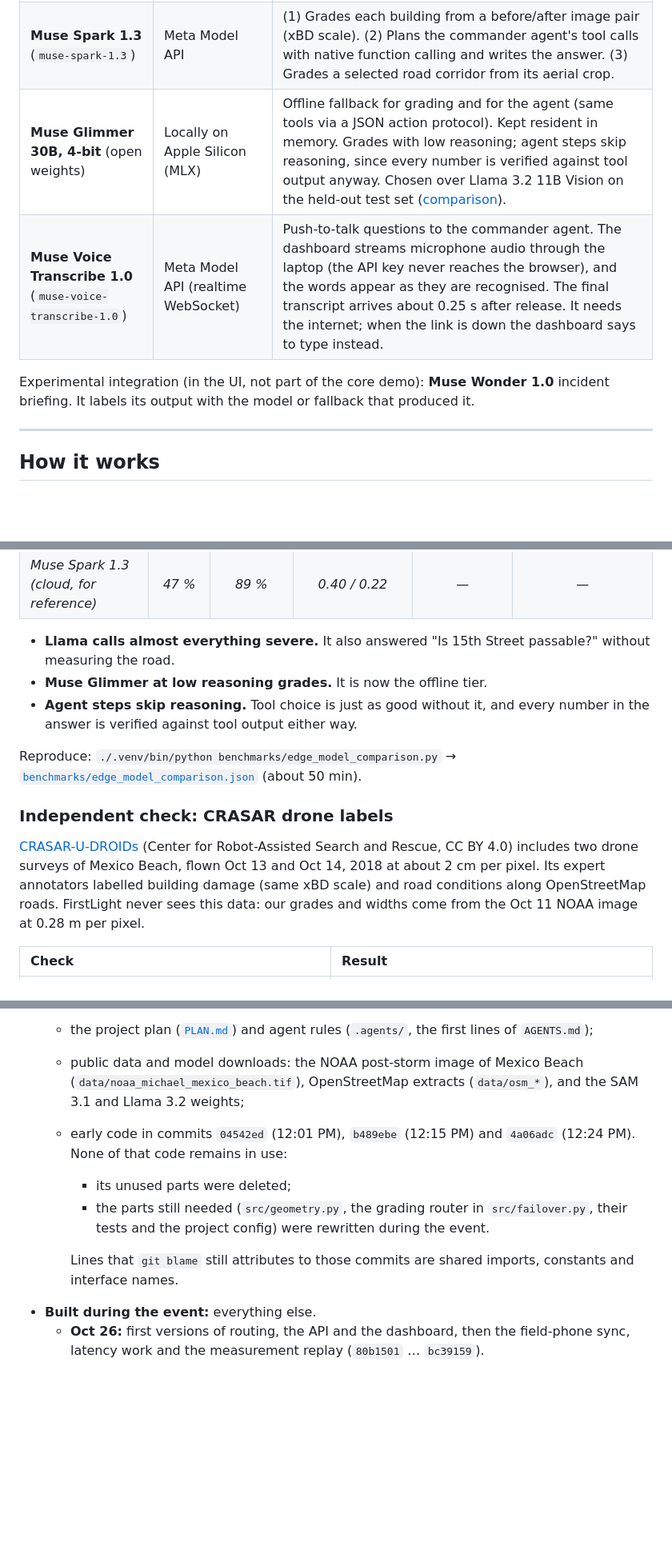
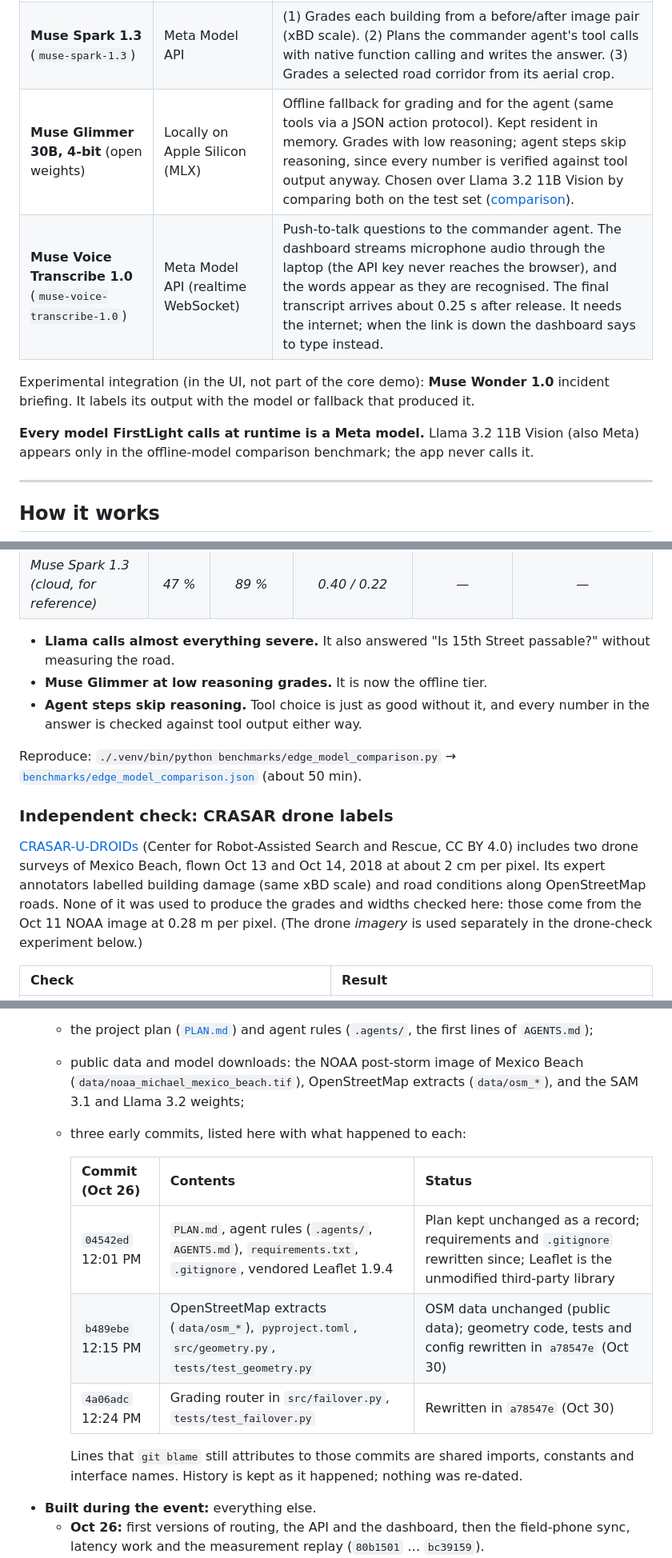
Before and after one commit to anbestephen/FirstLight, a Markdown page: README.md, 3 parts joined by grey strips. Shown at 80% size. GitHub-like rendering; blank space fills up the shorter version.

```diff
--- a/README.md
+++ b/README.md
@@ -39,10 +48,12 @@ Damage maps (xView2, Microsoft and others) show *what* is destroyed. After a hur
 | :--- | :--- | :--- |
 | **SAM 3.1** (`Sam3Model`, fp16) | Locally on Apple Silicon (PyTorch MPS) | Text-prompted segmentation (`road`, `debris`, `standing water`) on 89 road tiles; the probability maps drive the 5 m width measurements. Baked once (~5 min on an M1 Max), so the field laptop needs no GPU work at demo time. |
 | **Muse Spark 1.3** (`muse-spark-1.3`) | Meta Model API | (1) Grades each building from a before/after image pair (xBD scale). (2) Plans the commander agent's tool calls with native function calling and writes the answer. (3) Grades a selected road corridor from its aerial crop. |
-| **Muse Glimmer 30B, 4-bit** (open weights) | Locally on Apple Silicon (MLX) | Offline fallback for grading and for the agent (same tools via a JSON action protocol). Kept resident in memory. Grades with low reasoning; agent steps skip reasoning, since every number is verified against tool output anyway. Chosen over Llama 3.2 11B Vision on the held-out test set ([comparison](#offline-model-choice)). |
+| **Muse Glimmer 30B, 4-bit** (open weights) | Locally on Apple Silicon (MLX) | Offline fallback for grading and for the agent (same tools via a JSON action protocol). Kept resident in memory. Grades with low reasoning; agent steps skip reasoning, since every number is verified against tool output anyway. Chosen over Llama 3.2 11B Vision by comparing both on the test set ([comparison](#offline-model-choice)). |
 | **Muse Voice Transcribe 1.0** (`muse-voice-transcribe-1.0`) | Meta Model API (realtime WebSocket) | Push-to-talk questions to the commander agent. The dashboard streams microphone audio through the laptop (the API key never reaches the browser), and the words appear as they are recognised. The final transcript arrives about 0.25 s after release. It needs the internet; when the link is down the dashboard says to type instead. |
 
 Experimental integration (in the UI, not part of the core demo): **Muse Wonder 1.0** incident briefing. It labels its output with the model or fallback that produced it.
+
+**Every model FirstLight calls at runtime is a Meta model.** Llama 3.2 11B Vision (also Meta) appears only in the offline-model comparison benchmark; the app never calls it.
 
 ---
 
@@ -132,13 +143,13 @@ Two open-weights models were scored on the same 38 held-out test buildings, usin
 
 - **Llama calls almost everything severe.** It also answered "Is 15th Street passable?" without measuring the road.
 - **Muse Glimmer at low reasoning grades.** It is now the offline tier.
-- **Agent steps skip reasoning.** Tool choice is just as good without it, and every number in the answer is verified against tool output either way.
+- **Agent steps skip reasoning.** Tool choice is just as good without it, and every number in the answer is checked against tool output either way.
 
 Reproduce: `./.venv/bin/python benchmarks/edge_model_comparison.py` → [`benchmarks/edge_model_comparison.json`](benchmarks/edge_model_comparison.json) (about 50 min).
 
 ### Independent check: CRASAR drone labels
 
-[CRASAR-U-DROIDs](https://huggingface.co/datasets/CRASAR/CRASAR-U-DROIDs) (Center for Robot-Assisted Search and Rescue, CC BY 4.0) includes two drone surveys of Mexico Beach, flown Oct 13 and Oct 14, 2018 at about 2 cm per pixel. Its expert annotators labelled building damage (same xBD scale) and road conditions along OpenStreetMap roads. FirstLight never sees this data: our grades and widths come from the Oct 11 NOAA image at 0.28 m per pixel.
+[CRASAR-U-DROIDs](https://huggingface.co/datasets/CRASAR/CRASAR-U-DROIDs) (Center for Robot-Assisted Search and Rescue, CC BY 4.0) includes two drone surveys of Mexico Beach, flown Oct 13 and Oct 14, 2018 at about 2 cm per pixel. Its expert annotators labelled building damage (same xBD scale) and road conditions along OpenStreetMap roads. None of it was used to produce the grades and widths checked here: those come from the Oct 11 NOAA image at 0.28 m per pixel. (The drone *imagery* is used separately in the drone-check experiment below.)
 
 | Check | Result |
 | :--- | :--- |
@@ -248,11 +272,15 @@ Building opened when the kickoff ended, at 12:24 PM ET on Oct 26, 2026, and runs
 - **Pre-existing (before 12:24 PM ET):**
   - the project plan ([`PLAN.md`](PLAN.md)) and agent rules (`.agents/`, the first lines of `AGENTS.md`);
   - public data and model downloads: the NOAA post-storm image of Mexico Beach (`data/noaa_michael_mexico_beach.tif`), OpenStreetMap extracts (`data/osm_*`), and the SAM 3.1 and Llama 3.2 weights;
-  - early code in commits `04542ed` (12:01 PM), `b489ebe` (12:15 PM) and `4a06adc` (12:24 PM). None of that code remains in use:
-    - its unused parts were deleted;
-    - the parts still needed (`src/geometry.py`, the grading router in `src/failover.py`, their tests and the project config) were rewritten during the event.
+  - three early commits, listed here with what happened to each:
 
-    Lines that `git blame` still attributes to those commits are shared imports, constants and interface names.
+    | Commit (Oct 26) | Contents | Status |
+    | :--- | :--- | :--- |
+    | `04542ed` 12:01 PM | `PLAN.md`, agent rules (`.agents/`, `AGENTS.md`), `requirements.txt`, `.gitignore`, vendored Leaflet 1.9.4 | Plan kept unchanged as a record; requirements and `.gitignore` rewritten since; Leaflet is the unmodified third-party library |
+    | `b489ebe` 12:15 PM | OpenStreetMap extracts (`data/osm_*`), `pyproject.toml`, `src/geometry.py`, `tests/test_geometry.py` | OSM data unchanged (public data); geometry code, tests and config rewritten in `a78547e` (Oct 30) |
+    | `4a06adc` 12:24 PM | Grading router in `src/failover.py`, `tests/test_failover.py` | Rewritten in `a78547e` (Oct 30) |
+
+    Lines that `git blame` still attributes to those commits are shared imports, constants and interface names. History is kept as it happened; nothing was re-dated.
 - **Built during the event:** everything else.
   - **Oct 26:** first versions of routing, the API and the dashboard, then the field-phone sync, latency work and the measurement replay (`80b1501` … `bc39159`).
 - **Building period (Oct 27 onward):**
```
Also changed, not shown: other parts of README.md (+33 -10 lines).
